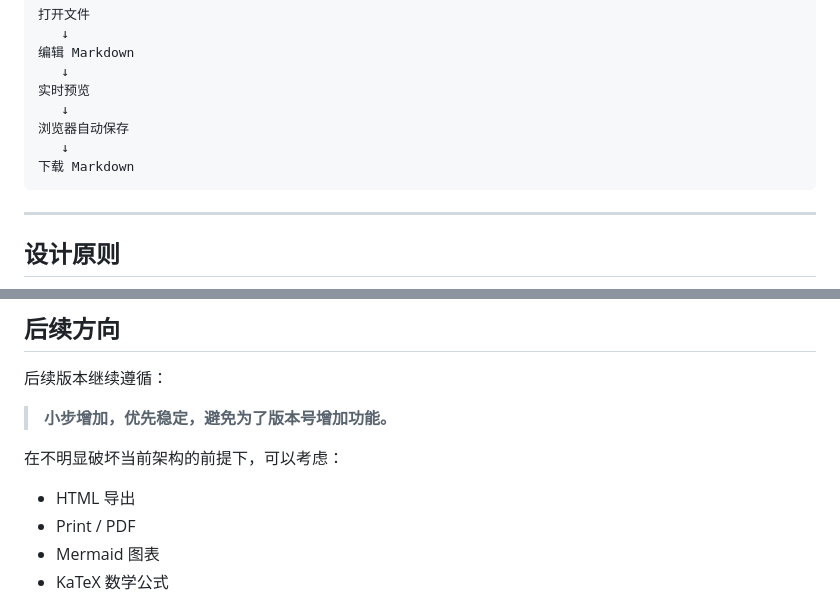
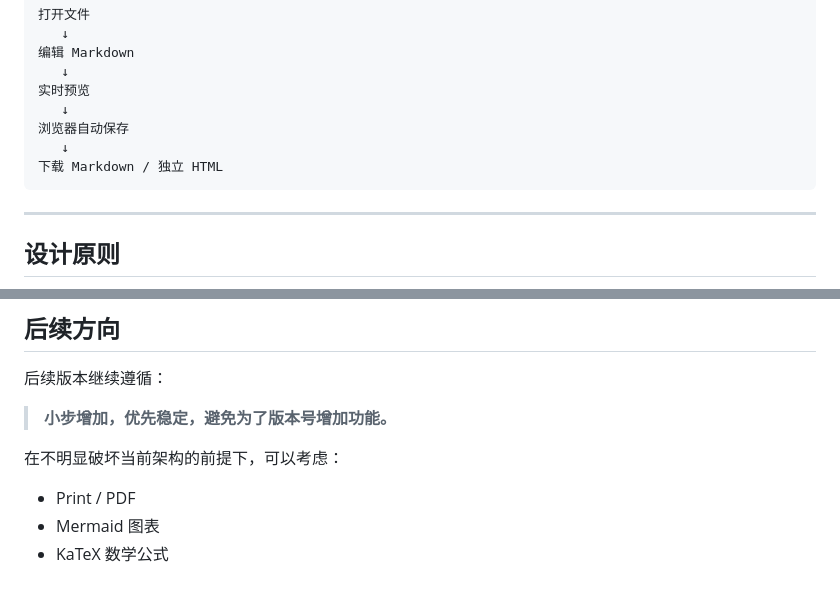
Before and after one commit to coowinit/portable-markdown-editor, a Markdown page: README.md, 2 parts joined by grey strips. Rendered like a GitHub page.

````diff
--- a/README.md
+++ b/README.md
@@ -29,7 +29,7 @@
    ↓
 浏览器自动保存
    ↓
-下载 Markdown
+下载 Markdown / 独立 HTML
 ```
 
 ---
@@ -517,7 +536,6 @@ NOTICE.md
 
 在不明显破坏当前架构的前提下，可以考虑：
 
-- HTML 导出
 - Print / PDF
 - Mermaid 图表
 - KaTeX 数学公式
````
Also changed, not shown: other parts of README.md (+20 -1 lines).
